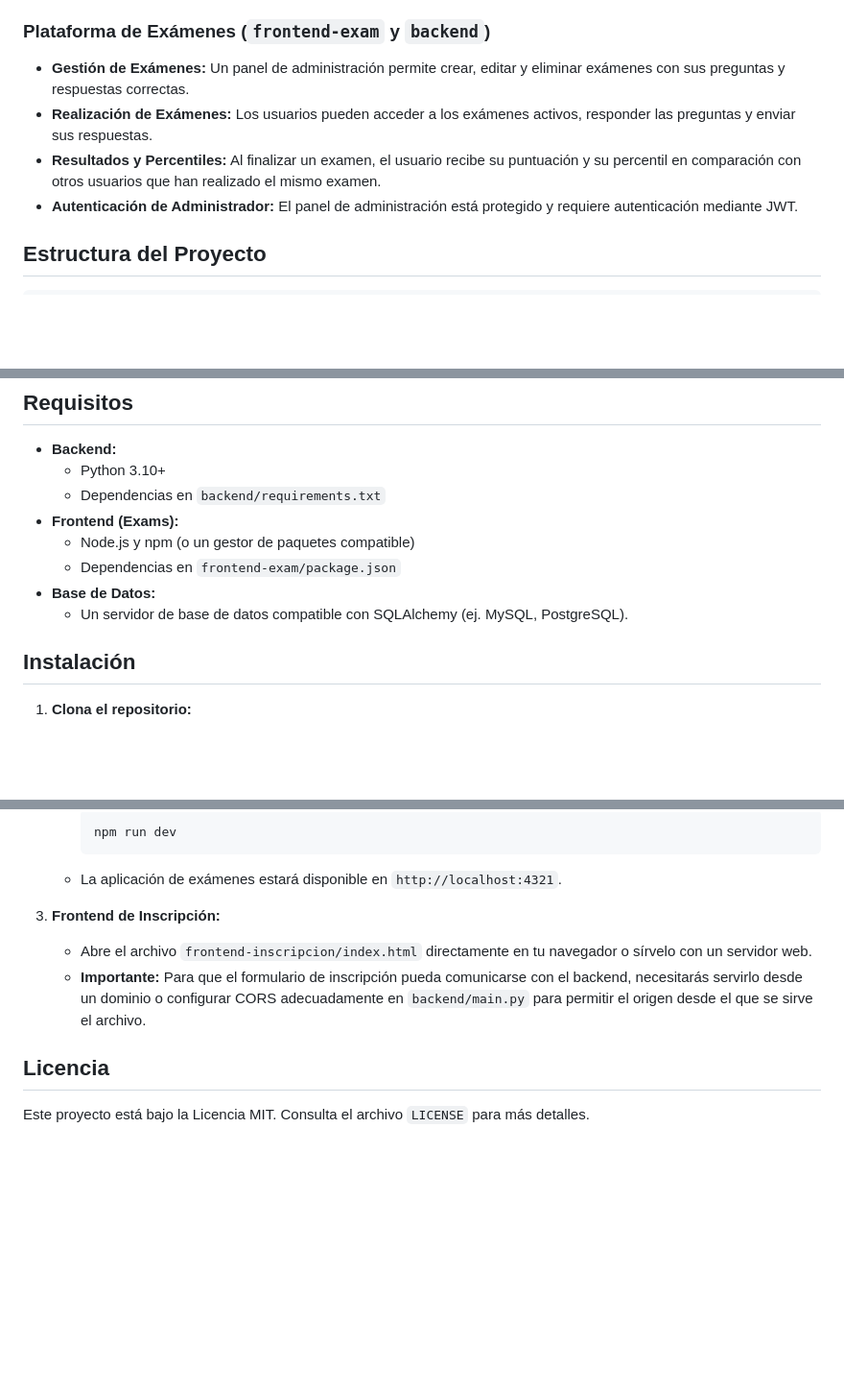
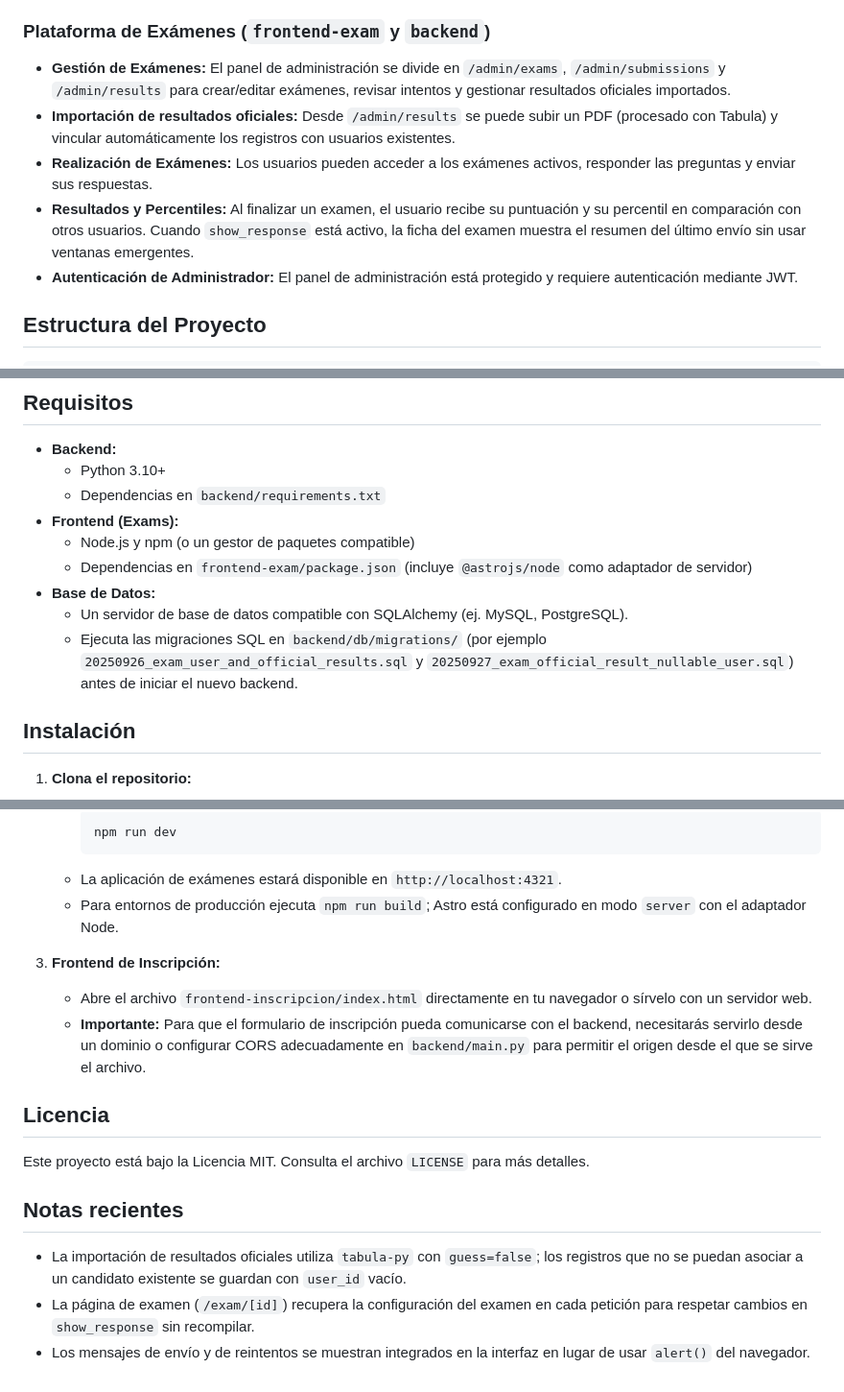
Before and after one commit to Danimarqz/inscripcion-moodle, a Markdown page: README.md, 3 parts joined by grey strips. Shown: that part at 96% size. Drawn GitHub-style; blank space fills up the shorter version.

````diff
--- a/README.md
+++ b/README.md
@@ -15,9 +15,10 @@ Este proyecto es una aplicación web completa que consta de dos partes principal
 
 ### Plataforma de Exámenes (`frontend-exam` y `backend`)
 
-*   **Gestión de Exámenes:** Un panel de administración permite crear, editar y eliminar exámenes con sus preguntas y respuestas correctas.
+*   **Gestión de Exámenes:** El panel de administración se divide en `/admin/exams`, `/admin/submissions` y `/admin/results` para crear/editar exámenes, revisar intentos y gestionar resultados oficiales importados.
+*   **Importación de resultados oficiales:** Desde `/admin/results` se puede subir un PDF (procesado con Tabula) y vincular automáticamente los registros con usuarios existentes.
 *   **Realización de Exámenes:** Los usuarios pueden acceder a los exámenes activos, responder las preguntas y enviar sus respuestas.
-*   **Resultados y Percentiles:** Al finalizar un examen, el usuario recibe su puntuación y su percentil en comparación con otros usuarios que han realizado el mismo examen.
+*   **Resultados y Percentiles:** Al finalizar un examen, el usuario recibe su puntuación y su percentil en comparación con otros usuarios. Cuando `show_response` está activo, la ficha del examen muestra el resumen del último envío sin usar ventanas emergentes.
 *   **Autenticación de Administrador:** El panel de administración está protegido y requiere autenticación mediante JWT.
 
 ## Estructura del Proyecto
@@ -59,9 +60,10 @@ inscripcion-moodle/
     *   Dependencias en `backend/requirements.txt`
 *   **Frontend (Exams):**
     *   Node.js y npm (o un gestor de paquetes compatible)
-    *   Dependencias en `frontend-exam/package.json`
+    *   Dependencias en `frontend-exam/package.json` (incluye `@astrojs/node` como adaptador de servidor)
 *   **Base de Datos:**
     *   Un servidor de base de datos compatible con SQLAlchemy (ej. MySQL, PostgreSQL).
+    *   Ejecuta las migraciones SQL en `backend/db/migrations/` (por ejemplo `20250926_exam_user_and_official_results.sql` y `20250927_exam_official_result_nullable_user.sql`) antes de iniciar el nuevo backend.
 
 ## Instalación
 
@@ -100,6 +102,7 @@ inscripcion-moodle/
         npm run dev
         ```
     *   La aplicación de exámenes estará disponible en `http://localhost:4321`.
+    *   Para entornos de producción ejecuta `npm run build`; Astro está configurado en modo `server` con el adaptador Node.
 
 3.  **Frontend de Inscripción:**
     *   Abre el archivo `frontend-inscripcion/index.html` directamente en tu navegador o sírvelo con un servidor web.
@@ -108,3 +111,9 @@ inscripcion-moodle/
 ## Licencia
 
 Este proyecto está bajo la Licencia MIT. Consulta el archivo `LICENSE` para más detalles.
+
+## Notas recientes
+
+*   La importación de resultados oficiales utiliza `tabula-py` con `guess=false`; los registros que no se puedan asociar a un candidato existente se guardan con `user_id` vacío.
+*   La página de examen (`/exam/[id]`) recupera la configuración del examen en cada petición para respetar cambios en `show_response` sin recompilar.
+*   Los mensajes de envío y de reintentos se muestran integrados en la interfaz en lugar de usar `alert()` del navegador.
````
